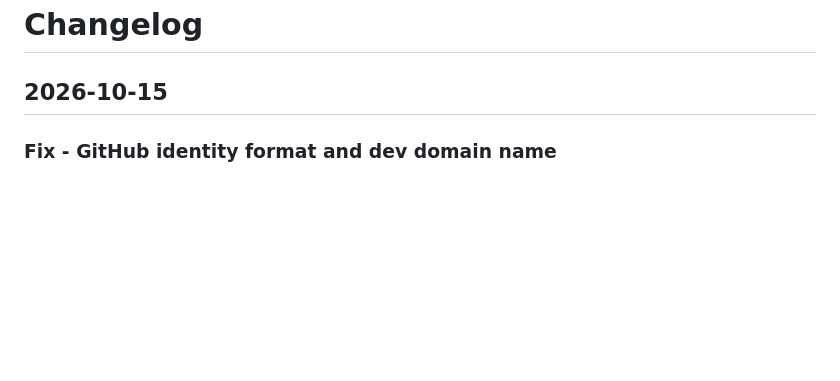
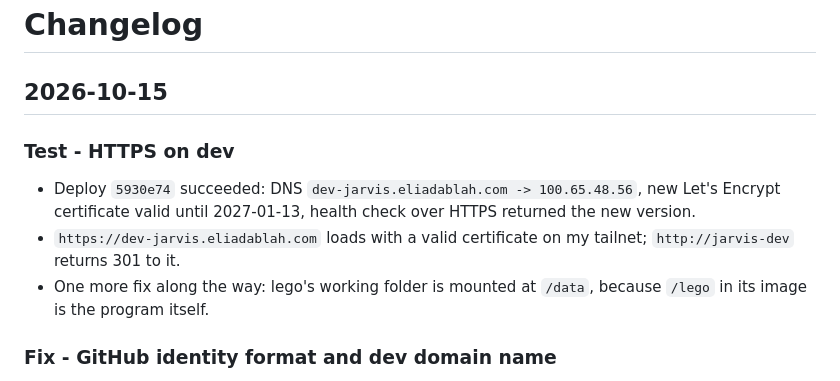
Before and after one commit to eliadablah/Jarvis, a Markdown page: CHANGELOG.md, the part around the change. Drawn GitHub-style; blank space fills up the shorter version.

```diff
--- a/CHANGELOG.md
+++ b/CHANGELOG.md
@@ -1,6 +1,12 @@
 # Changelog
 
 ## 2026-10-15
+
+### Test - HTTPS on dev
+
+- Deploy `5930e74` succeeded: DNS `dev-jarvis.eliadablah.com -> 100.65.48.56`, new Let's Encrypt certificate valid until 2027-01-13, health check over HTTPS returned the new version.
+- `https://dev-jarvis.eliadablah.com` loads with a valid certificate on my tailnet; `http://jarvis-dev` returns 301 to it.
+- One more fix along the way: lego's working folder is mounted at `/data`, because `/lego` in its image is the program itself.
 
 ### Fix - GitHub identity format and dev domain name
 
```
Also changed, not shown: README.md (+3 -3 lines).
